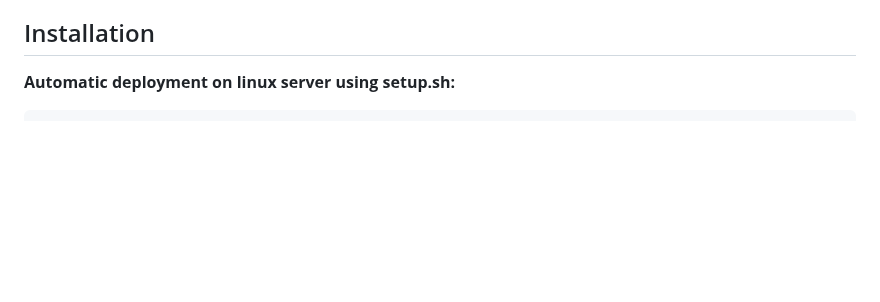
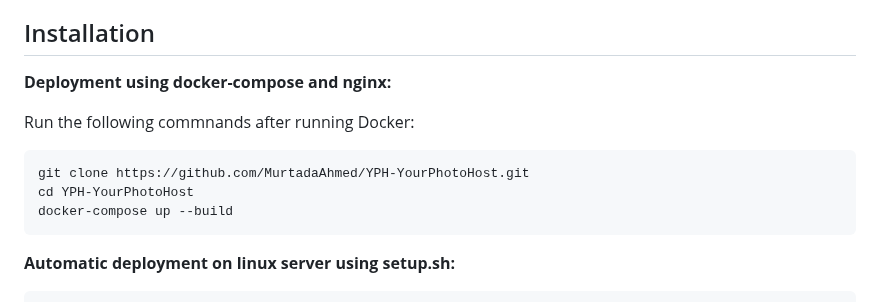
Before and after one commit to MurtadaAhmed/YPH-YourPhotoHost, a Markdown page: README.md, the part around the change. GitHub-like rendering; blank space fills up the shorter version.

````diff
--- a/README.md
+++ b/README.md
@@ -16,6 +16,16 @@ YourPhotoHost (YPH) is a web application that allows users to upload, view, and
 
 
 ## Installation
+
+**Deployment using docker-compose and nginx:**
+
+Run the following commnands after running Docker:
+```
+git clone https://github.com/MurtadaAhmed/YPH-YourPhotoHost.git
+cd YPH-YourPhotoHost
+docker-compose up --build
+```
+
 **Automatic deployment on linux server using setup.sh:**
 ```
 sudo -s
````
